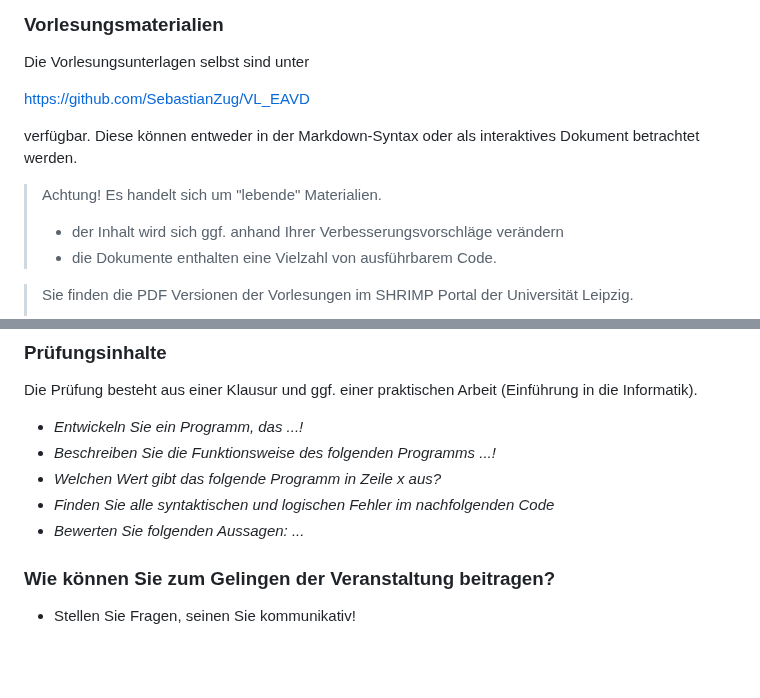
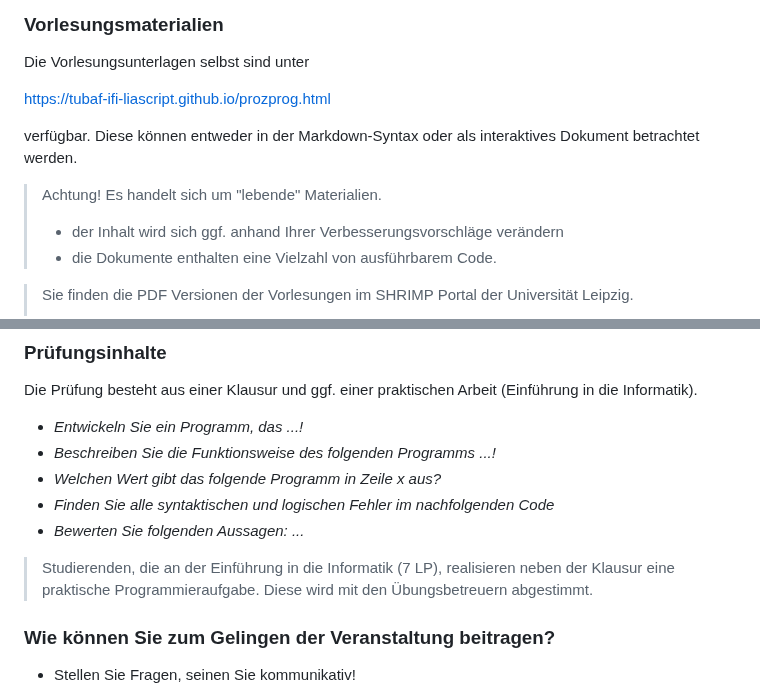
Before and after one commit to TUBAF-IfI-LiaScript/VL_EAVD, a Markdown page: README.md, 2 parts joined by grey strips. Drawn GitHub-style; blank space fills up the shorter version.

Commit message:
Add exam comment

```diff
--- a/README.md
+++ b/README.md
@@ -413,7 +413,7 @@ Ein Mikrocontroller-Tutorial wird im Dezember / Januar angeboten. Es dient inter
 
 Die Vorlesungsunterlagen selbst sind unter
 
-https://github.com/SebastianZug/VL_EAVD
+https://tubaf-ifi-liascript.github.io/prozprog.html
 
 verfügbar. Diese können entweder in der Markdown-Syntax oder als interaktives Dokument betrachtet werden.
 
@@ -421,7 +421,6 @@ verfügbar. Diese können entweder in der Markdown-Syntax oder als interaktives
 >
 > + der Inhalt wird sich ggf. anhand Ihrer Verbesserungsvorschläge verändern
 > + die Dokumente enthalten eine Vielzahl von ausführbarem Code.
-
 
 > Sie finden die PDF Versionen der Vorlesungen im SHRIMP Portal der Universität Leipzig.
 >
@@ -447,6 +446,8 @@ Die Prüfung besteht aus einer Klausur und ggf. einer praktischen Arbeit (Einfü
 + _Welchen Wert gibt das folgende Programm in Zeile x aus?_
 + _Finden Sie alle syntaktischen und logischen Fehler im nachfolgenden Code_
 + _Bewerten Sie folgenden Aussagen: ..._
+
+> Studierenden, die an der Einführung in die Informatik (7 LP), realisieren neben der Klausur eine praktische Programmieraufgabe. Diese wird mit den Übungsbetreuern abgestimmt.
 
 ### Wie können Sie zum Gelingen der Veranstaltung beitragen?
 
```
